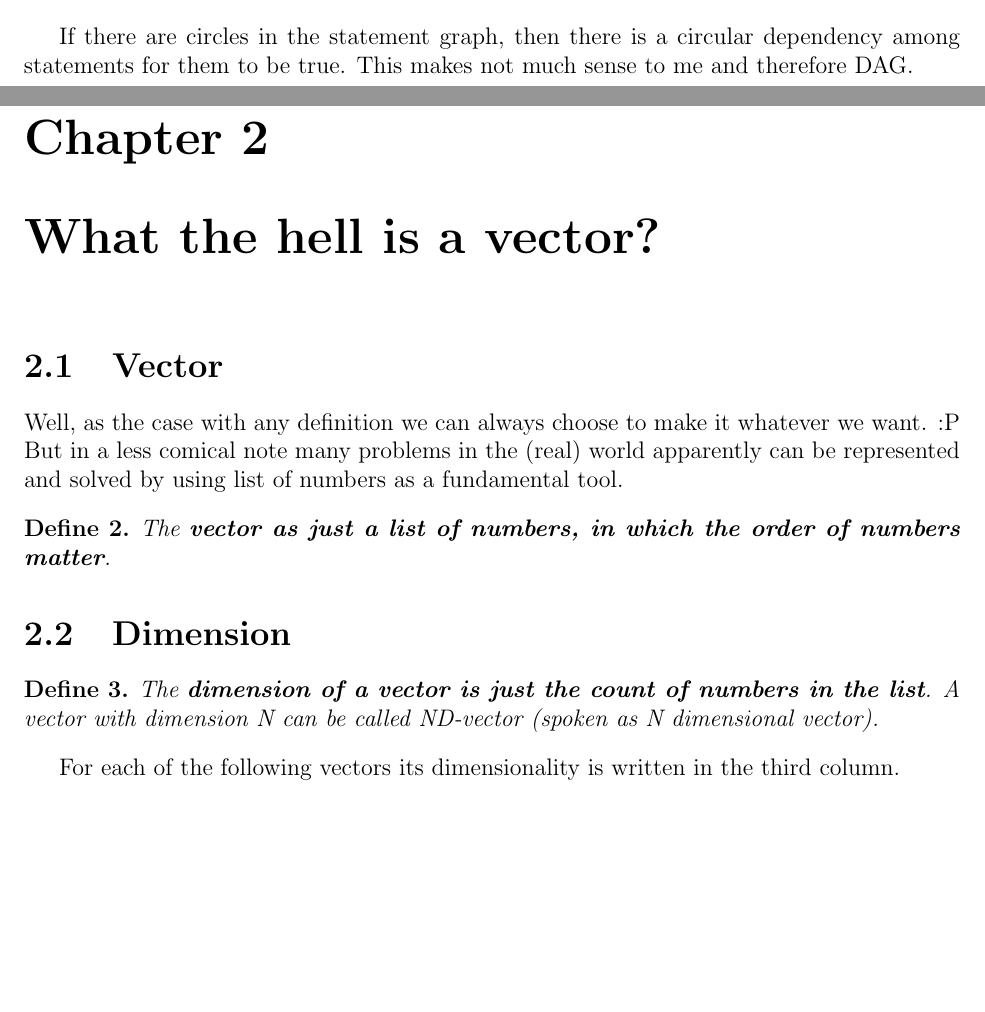
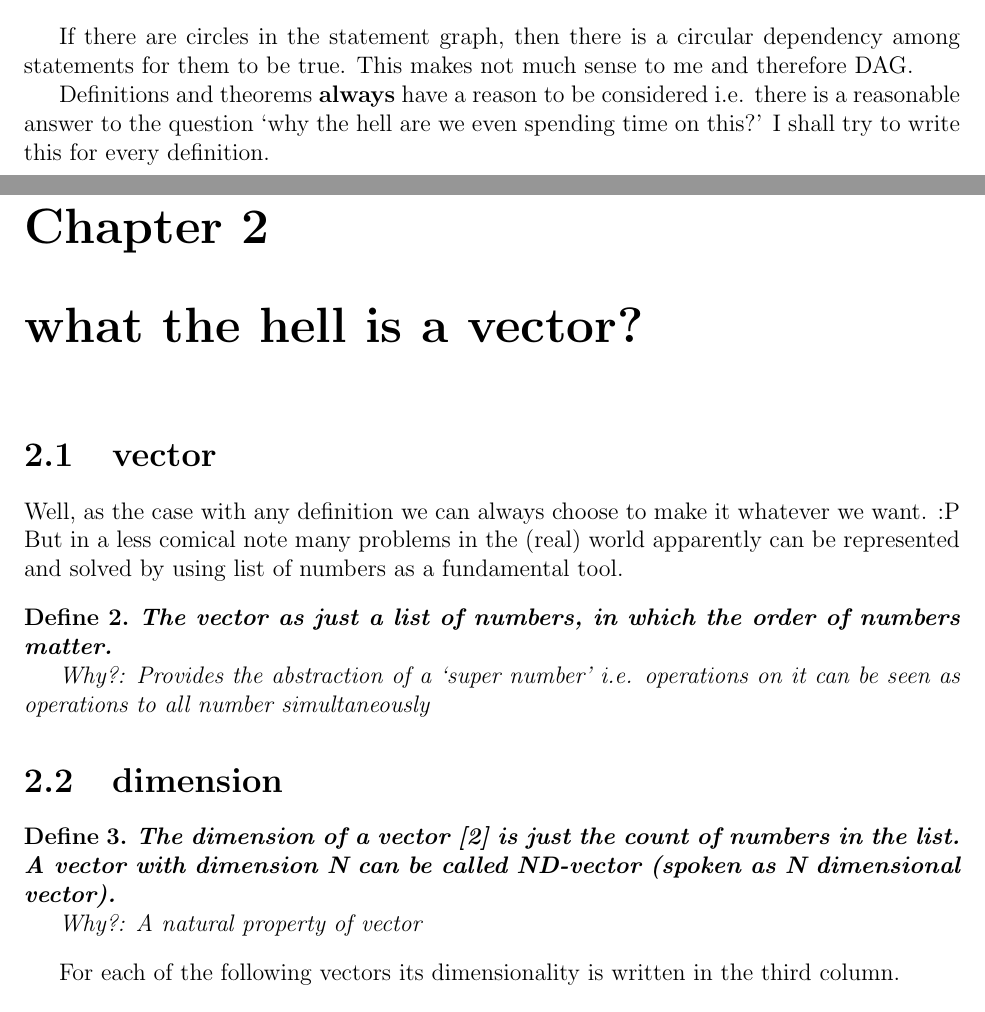
Before and after one commit to yashsriram/yashsriram.github.io, a LaTeX thesis (math/main.tex, which reads math/essense_of_linear_algebra/1.vector.tex, math/preface.tex): two parts of pages 4 and 7 of 17, joined at a grey line, cut so that both start at the same text, the shorter picture padded with empty space. Compiled offline with pdfLaTeX.

Commit message:
cleans math fully upto definition of vector

```diff
--- a/math/essense_of_linear_algebra/1.vector.tex
+++ b/math/essense_of_linear_algebra/1.vector.tex
@@ -1,20 +1,29 @@
 \documentclass[../main.tex]{subfiles}
 
 \begin{document}
-\chapter{What the hell is a vector?}
+\chapter{what the hell is a vector?}
 
-\section{Vector}
+\section{vector}
 Well, as the case with any definition we can always choose to make it whatever we want. :P
 But in a less comical note many problems in the (real) world apparently can be represented and solved by using list of numbers as a fundamental tool.
 
 \begin{definition}
-The \textbf{vector as just a list of numbers, in which the order of numbers matter}.
+  \label{def:vector}
+
+  \textbf{The vector as just a list of numbers, in which the order of numbers matter.}
+
+  \defusecase{Provides the abstraction of a `super number'  i.e. operations on it can be seen as operations to all number simultaneously}
 \end{definition}
 
-\section{Dimension}
+
+\section{dimension}
 \begin{definition}
-The \textbf{dimension of a vector is just the count of numbers in the list}.
-A vector with dimension N can be called ND-vector (spoken as N dimensional vector).
+  \label{def:vector_dimension}
+
+  \textbf{The dimension of a vector [\ref{def:vector}] is just the count of numbers in the list.
+A vector with dimension N can be called ND-vector (spoken as N dimensional vector).}
+
+  \defusecase{A natural property of vector}
 \end{definition}
 
 For each of the following vectors its dimensionality is written in the third column.
--- a/math/main.tex
+++ b/math/main.tex
@@ -10,6 +10,7 @@
 \usepackage{subfiles} % Best loaded last in the preamble
 
 \newcommand{\blockcomment}[1]{}
+\newcommand{\defusecase}[1]{{Why?: #1}}
 \newcommand{\ihat}{\hat{\textbf{\i}}}
 \newcommand{\jhat}{\hat{\textbf{\j}}}
 
--- a/math/preface.tex
+++ b/math/preface.tex
@@ -14,4 +14,5 @@ This text has the following constructs
 
 If there are circles in the statement graph, then there is a circular dependency among statements for them to be true. This makes not much sense to me and therefore DAG.
 
+Definitions and theorems \textbf{always} have a reason to be considered i.e. there is a reasonable answer to the question `why the hell are we even spending time on this?' I shall try to write this for every definition.
 \end{document}
```
Also changed, not shown: math/essense_of_linear_algebra/1.1.co-ordinate_system.tex (+13 -5 lines), math/what_is_math.tex (+5 -1 lines), 1 other file.
